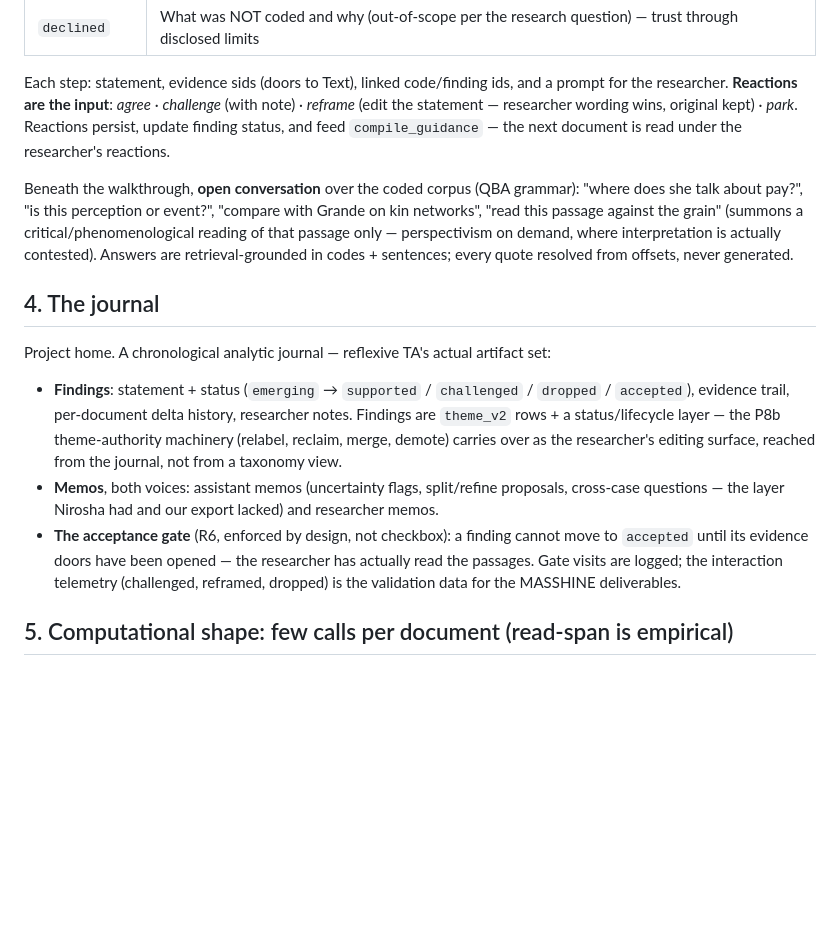
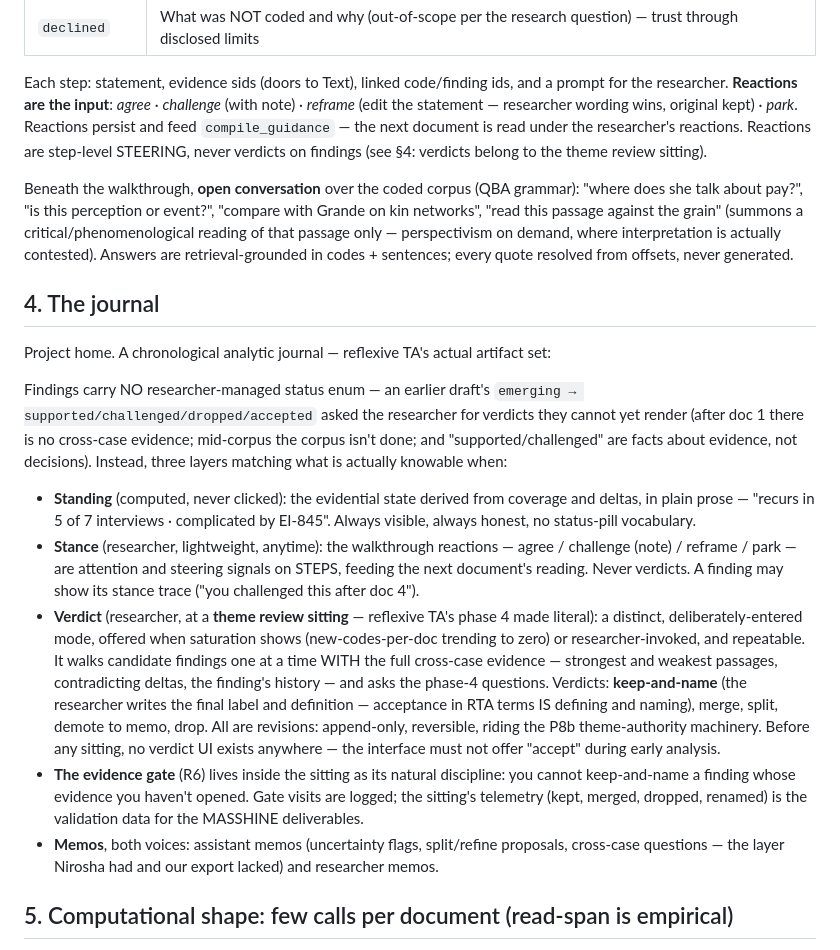
Before and after one commit to RJuro/reflexive-ta-site, a Markdown page: design/data-session-spec.md, the part around the change. GitHub-like rendering; blank space fills up the shorter version.

Commit message:
Findings: replace the status enum with standing / stance / verdict layers
The researcher cannot render supported/challenged/accepted verdicts during the
walkthrough — after one document there is no cross-case evidence, mid-corpus
the corpus isn't done, and supported/challenged are facts about evidence, not
decisions. Standing is computed prose (never clicked); walkthrough reactions
are step-level steering only; verdicts happen at a theme review sitting (RTA
phase 4 made literal) with full evidence in view — keep-and-name, merge,
split, demote, drop — where the evidence gate is the sitting's natural
discipline. No verdict UI exists before a sitting.

Co-Authored-By: Claude Fable 5 <noreply@anthropic.com>

```diff
--- a/design/data-session-spec.md
+++ b/design/data-session-spec.md
@@ -59,8 +59,9 @@ typed, ordered by the generator:
 Each step: statement, evidence sids (doors to Text), linked code/finding ids, and a prompt
 for the researcher. **Reactions are the input**: *agree* · *challenge* (with note) ·
 *reframe* (edit the statement — researcher wording wins, original kept) · *park*. Reactions
-persist, update finding status, and feed `compile_guidance` — the next document is read under
-the researcher's reactions.
+persist and feed `compile_guidance` — the next document is read under the researcher's
+reactions. Reactions are step-level STEERING, never verdicts on findings (see §4: verdicts
+belong to the theme review sitting).
 
 Beneath the walkthrough, **open conversation** over the coded corpus (QBA grammar): "where
 does she talk about pay?", "is this perception or event?", "compare with Grande on kin
@@ -73,17 +74,35 @@ generated.
 
 Project home. A chronological analytic journal — reflexive TA's actual artifact set:
 
-- **Findings**: statement + status (`emerging` → `supported` / `challenged` / `dropped` /
-  `accepted`), evidence trail, per-document delta history, researcher notes. Findings are
-  `theme_v2` rows + a status/lifecycle layer — the P8b theme-authority machinery (relabel,
-  reclaim, merge, demote) carries over as the researcher's editing surface, reached from the
-  journal, not from a taxonomy view.
+Findings carry NO researcher-managed status enum — an earlier draft's
+`emerging → supported/challenged/dropped/accepted` asked the researcher for verdicts they
+cannot yet render (after doc 1 there is no cross-case evidence; mid-corpus the corpus isn't
+done; and "supported/challenged" are facts about evidence, not decisions). Instead, three
+layers matching what is actually knowable when:
+
+- **Standing** (computed, never clicked): the evidential state derived from coverage and
+  deltas, in plain prose — "recurs in 5 of 7 interviews · complicated by EI-845". Always
+  visible, always honest, no status-pill vocabulary.
+- **Stance** (researcher, lightweight, anytime): the walkthrough reactions —
+  agree / challenge (note) / reframe / park — are attention and steering signals on STEPS,
+  feeding the next document's reading. Never verdicts. A finding may show its stance trace
+  ("you challenged this after doc 4").
+- **Verdict** (researcher, at a **theme review sitting** — reflexive TA's phase 4 made
+  literal): a distinct, deliberately-entered mode, offered when saturation shows
+  (new-codes-per-doc trending to zero) or researcher-invoked, and repeatable. It walks
+  candidate findings one at a time WITH the full cross-case evidence — strongest and weakest
+  passages, contradicting deltas, the finding's history — and asks the phase-4 questions.
+  Verdicts: **keep-and-name** (the researcher writes the final label and definition —
+  acceptance in RTA terms IS defining and naming), merge, split, demote to memo, drop. All
+  are revisions: append-only, reversible, riding the P8b theme-authority machinery. Before
+  any sitting, no verdict UI exists anywhere — the interface must not offer "accept" during
+  early analysis.
+- **The evidence gate** (R6) lives inside the sitting as its natural discipline: you cannot
+  keep-and-name a finding whose evidence you haven't opened. Gate visits are logged; the
+  sitting's telemetry (kept, merged, dropped, renamed) is the validation data for the
+  MASSHINE deliverables.
 - **Memos**, both voices: assistant memos (uncertainty flags, split/refine proposals,
   cross-case questions — the layer Nirosha had and our export lacked) and researcher memos.
-- **The acceptance gate** (R6, enforced by design, not checkbox): a finding cannot move to
-  `accepted` until its evidence doors have been opened — the researcher has actually read the
-  passages. Gate visits are logged; the interaction telemetry (challenged, reframed, dropped)
-  is the validation data for the MASSHINE deliverables.
 
 ## 5. Computational shape: few calls per document (read-span is empirical)
 
```
Also changed, not shown: design/MASSHINE.md (+5 -2 lines).
